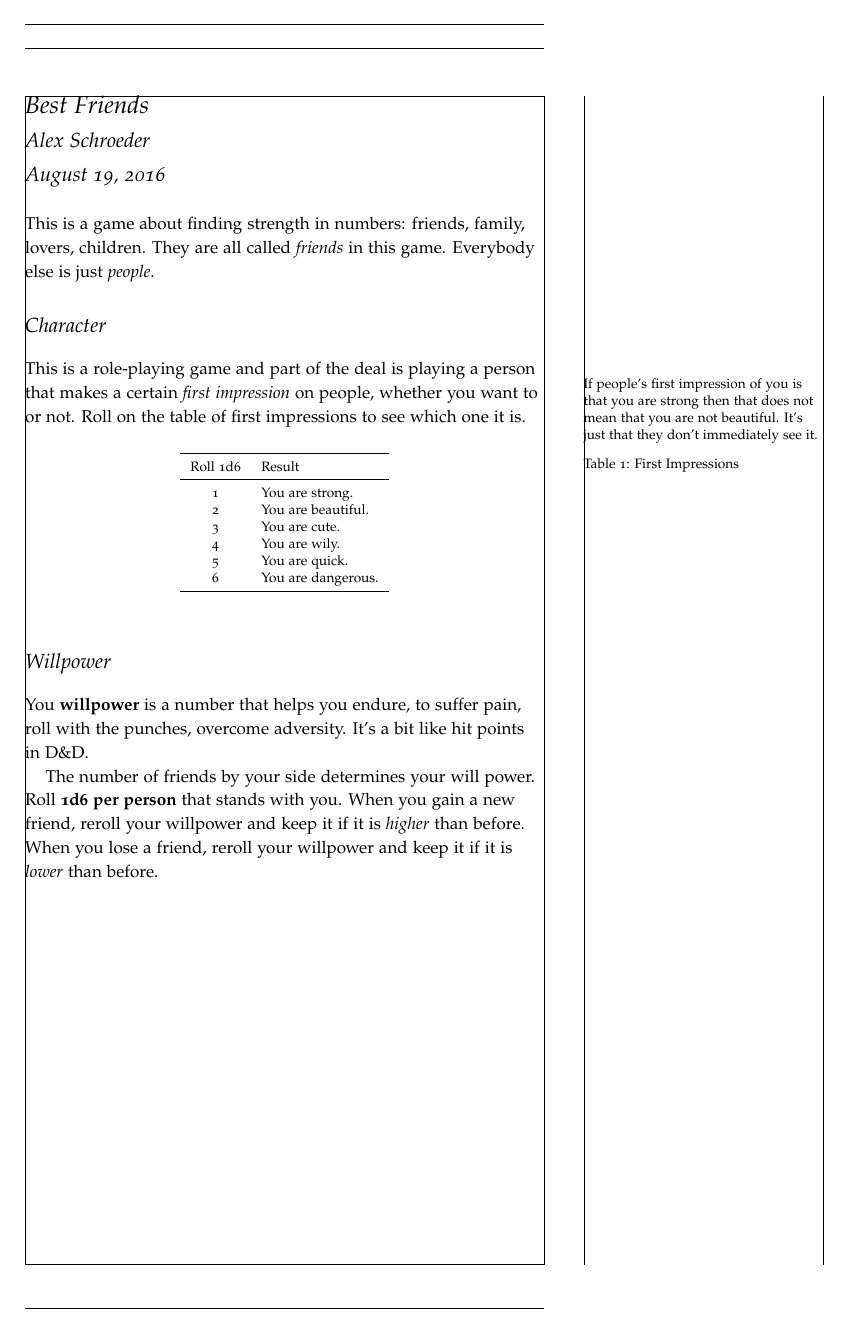
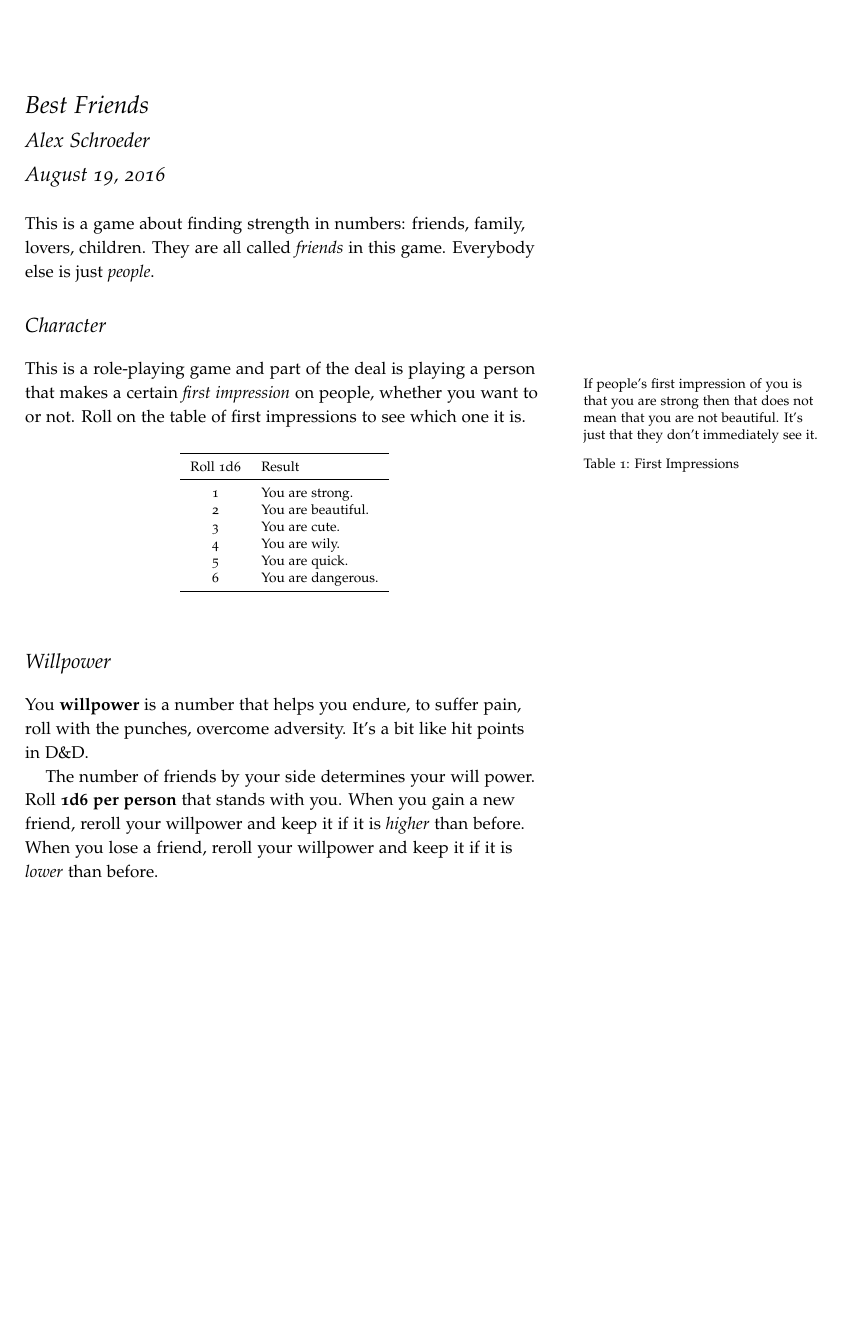
Before and after one commit to kensanata/best-friend, a LaTeX book (Best-Friends.ltx): page 1 of 4. Compiled offline with pdfLaTeX.

Commit message:
Remove frames

```diff
--- a/Best-Friends.ltx
+++ b/Best-Friends.ltx
@@ -2,7 +2,7 @@
 \usepackage[utf8]{inputenc}
 
 % for debugging purposes -- displays the margins
-\geometry{showframe}
+% \geometry{showframe}
 
 % The following package makes prettier tables. We're all about the
 % bling!
```
